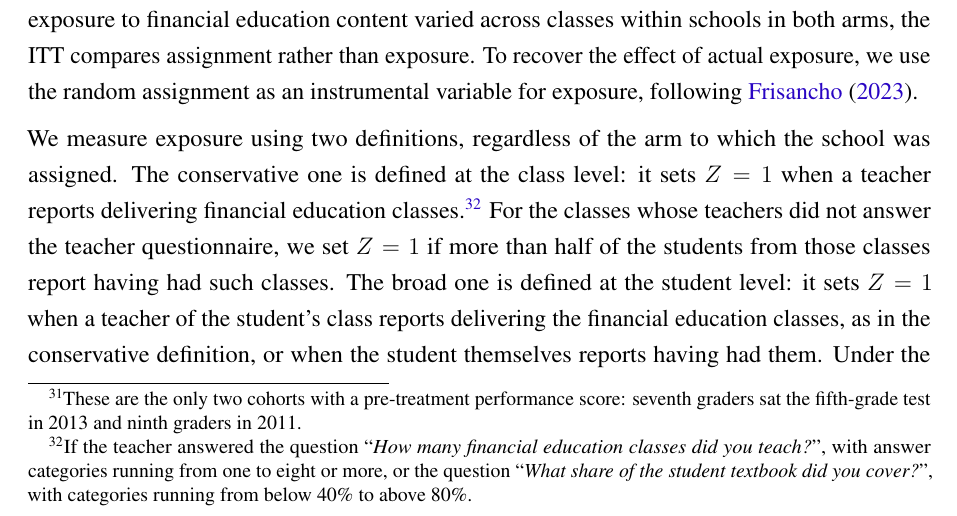
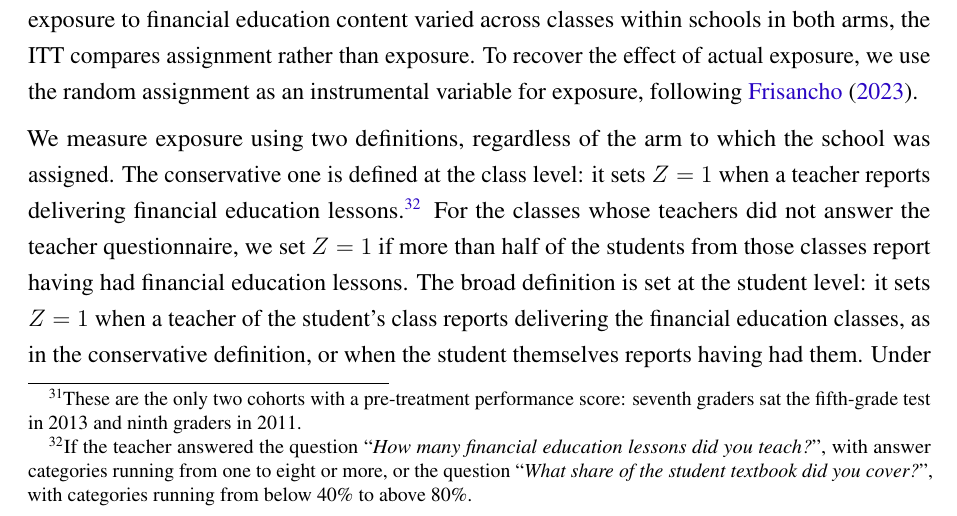
Before and after one commit to vivianamorim/financial-education-brazil, a LaTeX document (Paper/Fin_Lit_Paper.tex, which reads Paper/05_results.tex): part of page 22 of 40, cut so that both start at the same text. Compiled offline with pdfLaTeX.

Commit message:
Refine exposure definitions and terminology in results
Updated terminology from 'financial education classes' to 'financial education lessons' for consistency. Adjusted definitions of exposure for clarity.

```diff
--- a/Paper/05_results.tex
+++ b/Paper/05_results.tex
@@ -143,7 +143,7 @@ Controlling for past performance leads to a substantial gain in precision in bot
 
 As discussed in \autoref{sec:implementation}, there is evidence of two-sided imperfect compliance. Because exposure to financial education content varied across classes within schools in both arms, the ITT compares assignment rather than exposure. To recover the effect of actual exposure, we use the random assignment as an instrumental variable for exposure, following \cite{frisancho2023school}.
 
-We measure exposure using two definitions, regardless of the arm to which the school was assigned. The conservative one is defined at the class level: it sets $Z=1$ when a teacher reports delivering financial education classes.\footnote{If the teacher answered the question ``\textit{How many financial education classes did you teach?}'', with answer categories running from one to eight or more, or the question ``\textit{What share of the student textbook did you cover?}'', with categories running from below 40\% to above 80\%.} For the classes whose teachers did not answer the teacher questionnaire, we set $Z=1$ if more than half of the students from those classes report having had such classes. The broad one is defined at the student level: it sets $Z=1$ when a teacher of the student's class reports delivering the financial education classes, as in the conservative definition, or when the student themselves reports having had them. Under the conservative definition, 97.8\% of students in treated classes and 11.1\% in control classes are classified as exposed; under the broad definition, 97.3\% and 21.5\%, respectively.
+We measure exposure using two definitions, regardless of the arm to which the school was assigned. The conservative one is defined at the class level: it sets $Z=1$ when a teacher reports delivering financial education lessons.\footnote{If the teacher answered the question ``\textit{How many financial education lessons did you teach?}'', with answer categories running from one to eight or more, or the question ``\textit{What share of the student textbook did you cover?}'', with categories running from below 40\% to above 80\%.} For the classes whose teachers did not answer the teacher questionnaire, we set $Z=1$ if more than half of the students from those classes report having had financial education lessons. The broad definition is set at the student level: it sets $Z=1$ when a teacher of the student's class reports delivering the financial education classes, as in the conservative definition, or when the student themselves reports having had them. Under the conservative definition, 97.8\% of students in treated classes and 11.1\% in control classes are classified as exposed; under the broad definition, 97.3\% and 21.5\%, respectively.
 
 We estimate the local average treatment effect (LATE) by two-stage least squares. The first stage is
 \begin{align}
```
